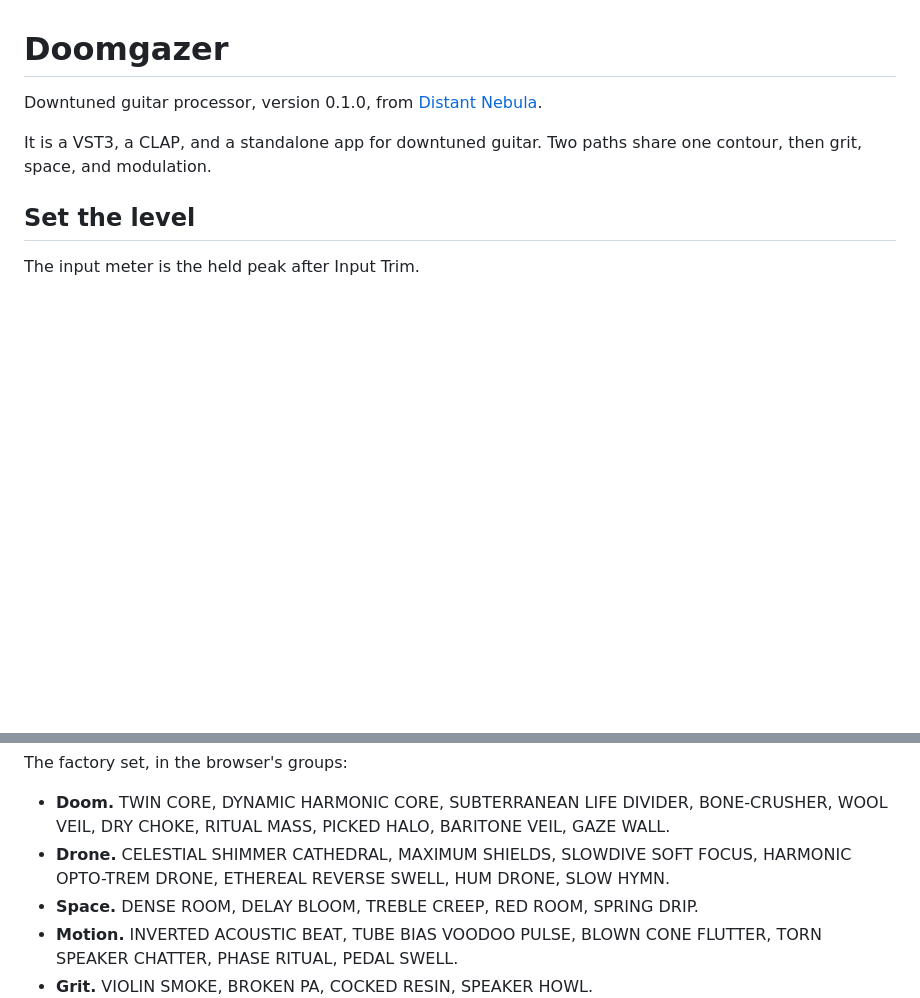
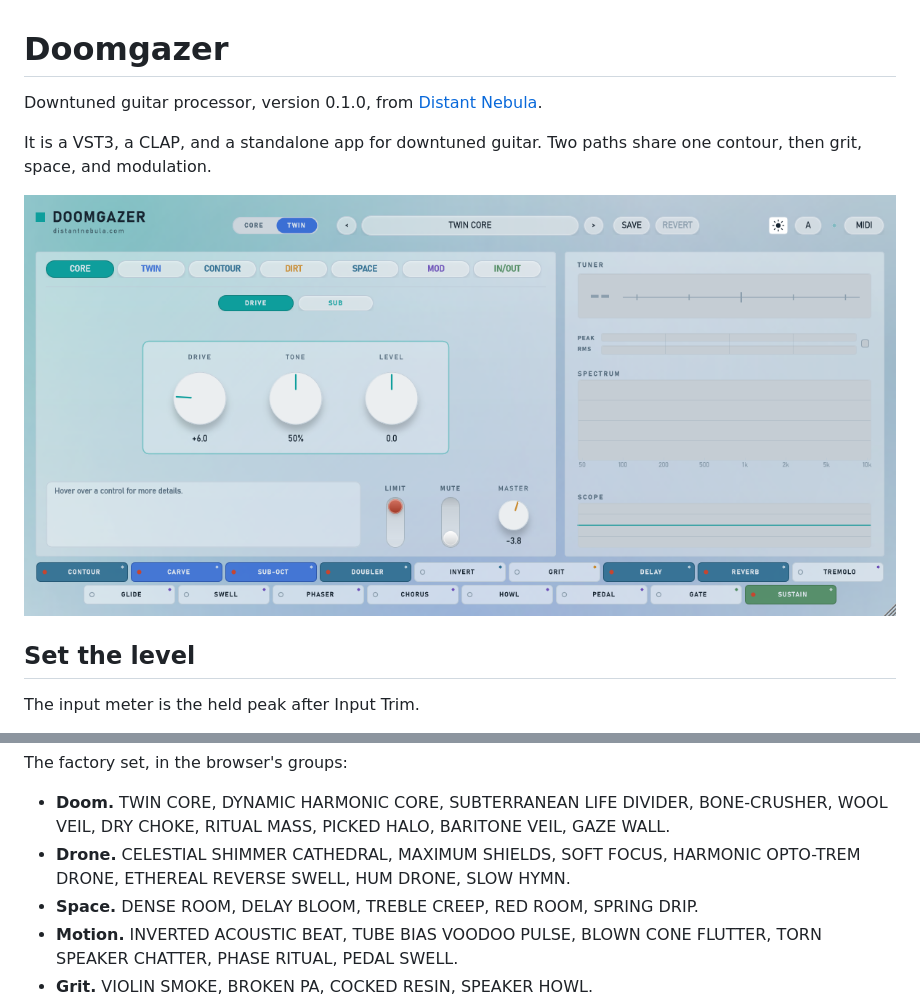
Before and after one commit to distantdev/doomgazer, a Markdown page: README.md, 2 parts joined by grey strips. Drawn GitHub-style; pictures changed too: docs/screenshot.png (added); blank space fills up the shorter version.

Commit message:
Add UI screenshot to README

```diff
--- a/README.md
+++ b/README.md
@@ -3,6 +3,8 @@
 Downtuned guitar processor, version 0.1.0, from [Distant Nebula](https://distantnebula.com/).
 
 It is a VST3, a CLAP, and a standalone app for downtuned guitar. Two paths share one contour, then grit, space, and modulation.
+
+![Doomgazer UI](docs/screenshot.png)
 
 ## Set the level
 
@@ -69,7 +71,7 @@ Each preset can carry a MIDI program number. In the browser that number is on th
 The factory set, in the browser's groups:
 
 - **Doom.** TWIN CORE, DYNAMIC HARMONIC CORE, SUBTERRANEAN LIFE DIVIDER, BONE-CRUSHER, WOOL VEIL, DRY CHOKE, RITUAL MASS, PICKED HALO, BARITONE VEIL, GAZE WALL.
-- **Drone.** CELESTIAL SHIMMER CATHEDRAL, MAXIMUM SHIELDS, SLOWDIVE SOFT FOCUS, HARMONIC OPTO-TREM DRONE, ETHEREAL REVERSE SWELL, HUM DRONE, SLOW HYMN.
+- **Drone.** CELESTIAL SHIMMER CATHEDRAL, MAXIMUM SHIELDS, SOFT FOCUS, HARMONIC OPTO-TREM DRONE, ETHEREAL REVERSE SWELL, HUM DRONE, SLOW HYMN.
 - **Space.** DENSE ROOM, DELAY BLOOM, TREBLE CREEP, RED ROOM, SPRING DRIP.
 - **Motion.** INVERTED ACOUSTIC BEAT, TUBE BIAS VOODOO PULSE, BLOWN CONE FLUTTER, TORN SPEAKER CHATTER, PHASE RITUAL, PEDAL SWELL.
 - **Grit.** VIOLIN SMOKE, BROKEN PA, COCKED RESIN, SPEAKER HOWL.
```
